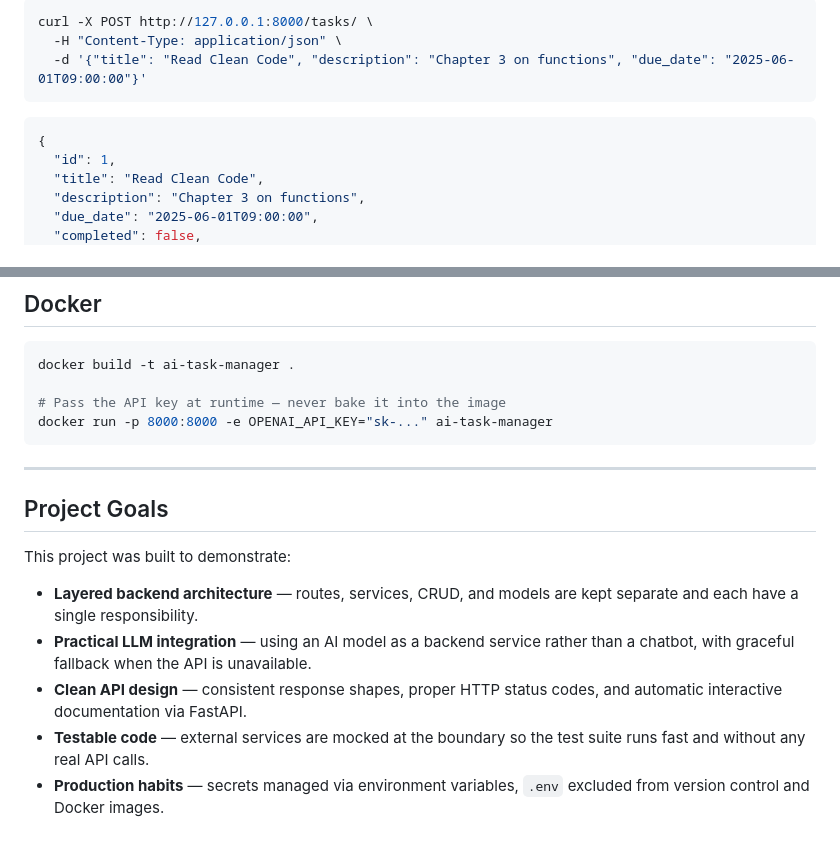
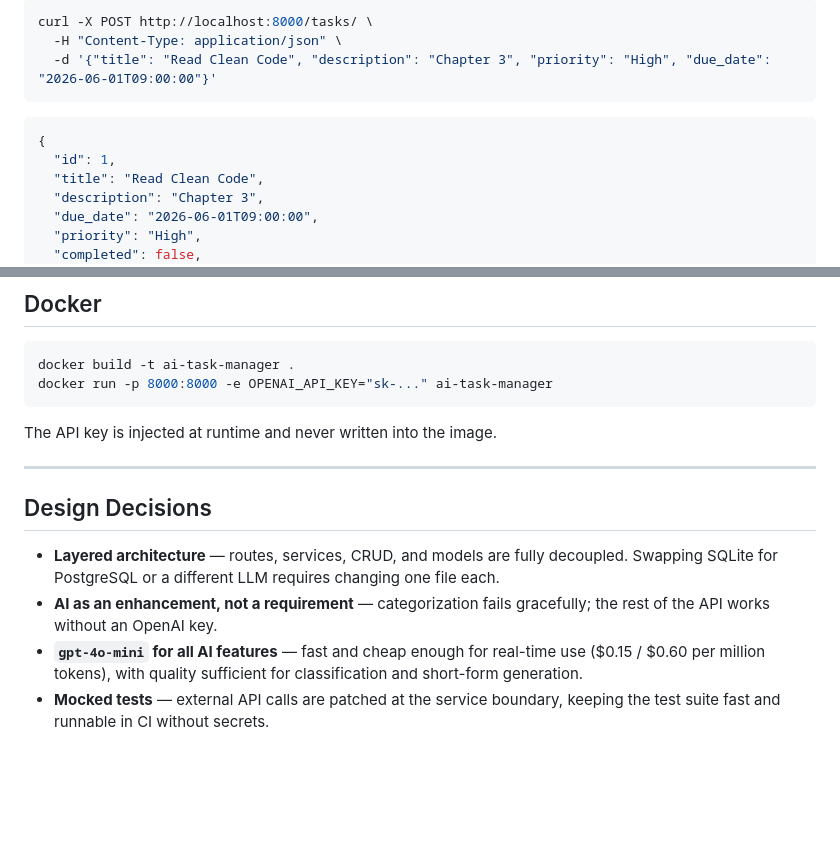
Before and after one commit to mostafazaghoul/AITaskManager, a Markdown page: README.md, 2 parts joined by grey strips. Drawn GitHub-style; blank space fills up the shorter version.

````diff
--- a/README.md
+++ b/README.md
@@ -83,15 +80,16 @@ HTTP Request → Route → (Service for AI logic) → CRUD → Database
 
 ```bash
-curl -X POST http://127.0.0.1:8000/tasks/ \
+curl -X POST http://localhost:8000/tasks/ \
   -H "Content-Type: application/json" \
-  -d '{"title": "Read Clean Code", "description": "Chapter 3 on functions", "due_date": "2025-06-01T09:00:00"}'
+  -d '{"title": "Read Clean Code", "description": "Chapter 3", "priority": "High", "due_date": "2026-06-01T09:00:00"}'
 ```
 
 ```json
 {
   "id": 1,
   "title": "Read Clean Code",
-  "description": "Chapter 3 on functions",
-  "due_date": "2025-06-01T09:00:00",
+  "description": "Chapter 3",
+  "due_date": "2026-06-01T09:00:00",
+  "priority": "High",
   "completed": false,
   "category": "Learning",
@@ -192,19 +179,16 @@ app/tests/test_tasks.py::test_delete_task     PASSED
 
 ```bash
 docker build -t ai-task-manager .
-
-# Pass the API key at runtime — never bake it into the image
 docker run -p 8000:8000 -e OPENAI_API_KEY="sk-..." ai-task-manager
 ```
 
+The API key is injected at runtime and never written into the image.
+
 ---
 
-## Project Goals
+## Design Decisions
 
-This project was built to demonstrate:
-
-- **Layered backend architecture** — routes, services, CRUD, and models are kept separate and each have a single responsibility.
-- **Practical LLM integration** — using an AI model as a backend service rather than a chatbot, with graceful fallback when the API is unavailable.
-- **Clean API design** — consistent response shapes, proper HTTP status codes, and automatic interactive documentation via FastAPI.
-- **Testable code** — external services are mocked at the boundary so the test suite runs fast and without any real API calls.
-- **Production habits** — secrets managed via environment variables, `.env` excluded from version control and Docker images.
+- **Layered architecture** — routes, services, CRUD, and models are fully decoupled. Swapping SQLite for PostgreSQL or a different LLM requires changing one file each.
+- **AI as an enhancement, not a requirement** — categorization fails gracefully; the rest of the API works without an OpenAI key.
+- **`gpt-4o-mini` for all AI features** — fast and cheap enough for real-time use ($0.15 / $0.60 per million tokens), with quality sufficient for classification and short-form generation.
+- **Mocked tests** — external API calls are patched at the service boundary, keeping the test suite fast and runnable in CI without secrets.
````
Also changed, not shown: other parts of README.md (+65 -79 lines).
